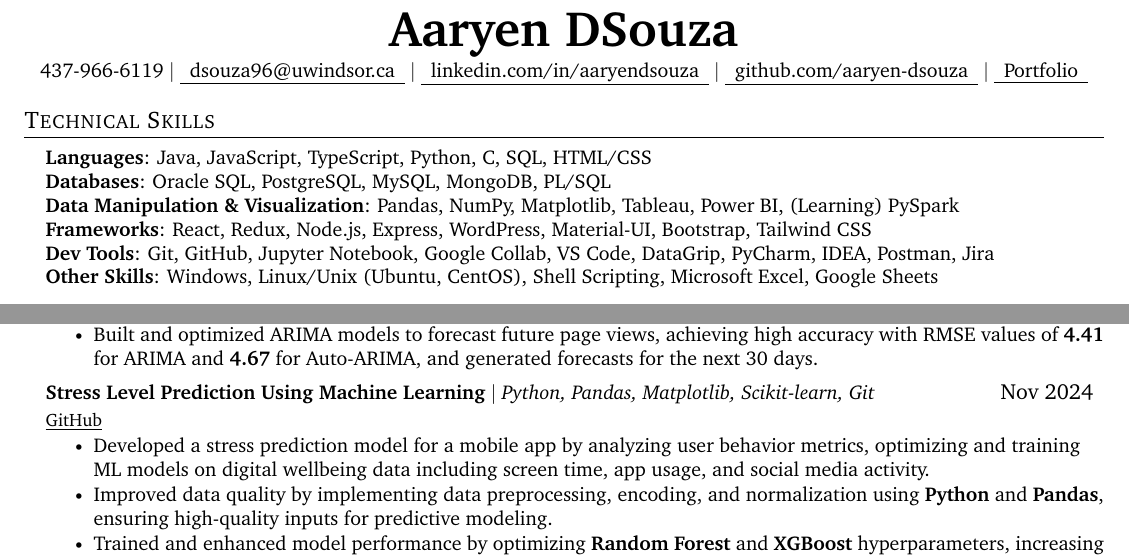
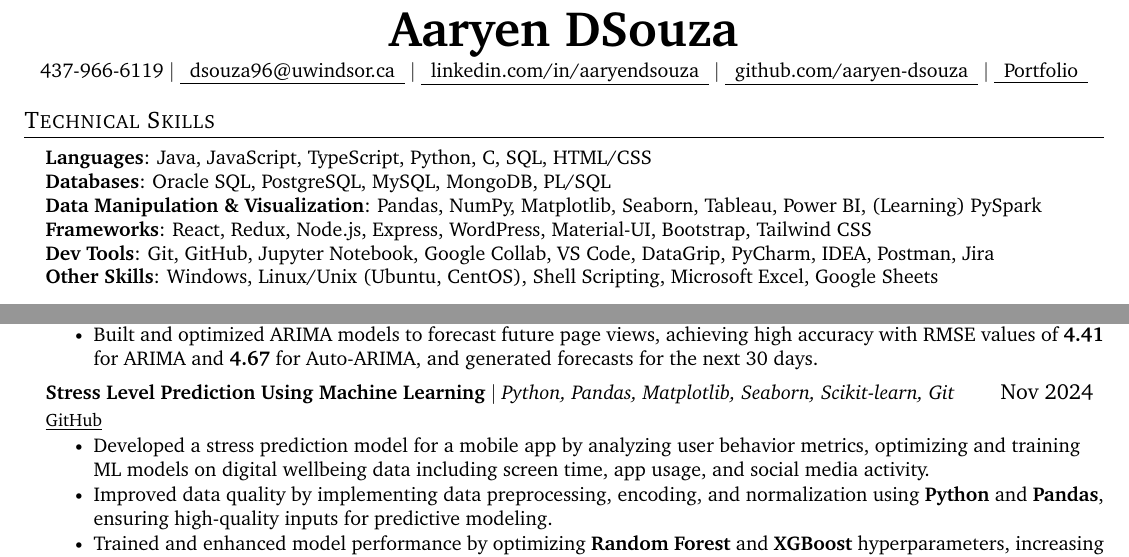
Before and after one commit to aaryen-dsouza/AaryenResumeLatex, a LaTeX document (DE/main.tex): two parts of the page, joined at a grey line, cut so that both start at the same text. Compiled offline with pdfLaTeX.

Commit message:
Update DE main.tex to replace Matplotlib with Seaborn in Data Manipulation & Visualization section

```diff
--- a/DE/main.tex
+++ b/DE/main.tex
@@ -135,7 +135,7 @@
     \small{\item{
      \textbf{Languages}{: Java, JavaScript, TypeScript, Python, C, SQL, HTML/CSS} \\
      \textbf{Databases}{: Oracle SQL, PostgreSQL, MySQL, MongoDB, PL/SQL} \\
-     \textbf{Data Manipulation \& Visualization}{: Pandas, NumPy, Matplotlib, Tableau, Power BI, (Learning) PySpark} \\
+     \textbf{Data Manipulation \& Visualization}{: Pandas, NumPy, Matplotlib, Seaborn, Tableau, Power BI, (Learning) PySpark} \\
      \textbf{Frameworks}{: React, Redux, Node.js, Express, WordPress, Material-UI, Bootstrap, Tailwind CSS} \\
      \textbf{Dev Tools}{: Git, GitHub, Jupyter Notebook, Google Collab, VS Code, DataGrip, PyCharm, IDEA, Postman, Jira} \\
      \textbf{Other Skills}{: Windows, Linux/Unix (Ubuntu, CentOS), Shell Scripting, Microsoft Excel, Google Sheets}
@@ -182,7 +182,7 @@
             \resumeItem{Built and optimized ARIMA models to forecast future page views, achieving high accuracy with RMSE values of \textbf{4.41} for ARIMA and \textbf{4.67} for Auto-ARIMA, and generated forecasts for the next 30 days.}
           \resumeItemListEnd
           \resumeProjectHeading
-          {\textbf{Stress Level Prediction Using Machine Learning} $|$ \emph{Python, Pandas, Matplotlib, Scikit-learn, Git}}{Nov 2024}
+          {\textbf{Stress Level Prediction Using Machine Learning} $|$ \emph{Python, Pandas, Matplotlib, Seaborn, Scikit-learn, Git}}{Nov 2024}
           {\href{https://github.com/aaryen-dsouza/stress-prediction-ml}{\underline{GitHub}}}
           \resumeItemListStart
             \resumeItem{Developed a stress prediction model for a mobile app by analyzing user behavior metrics, optimizing and training ML models on digital wellbeing data including screen time, app usage, and social media activity.}
```
